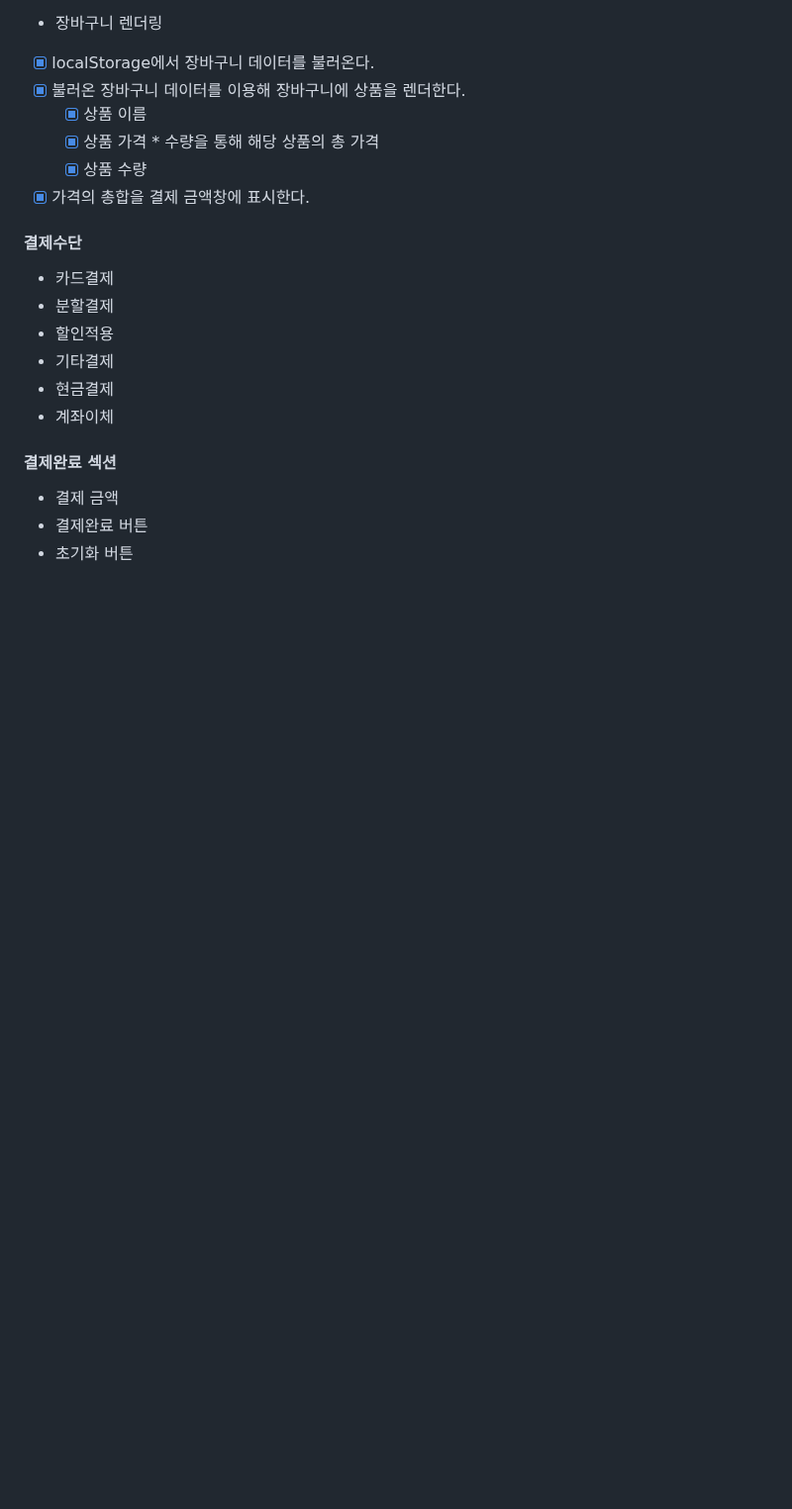
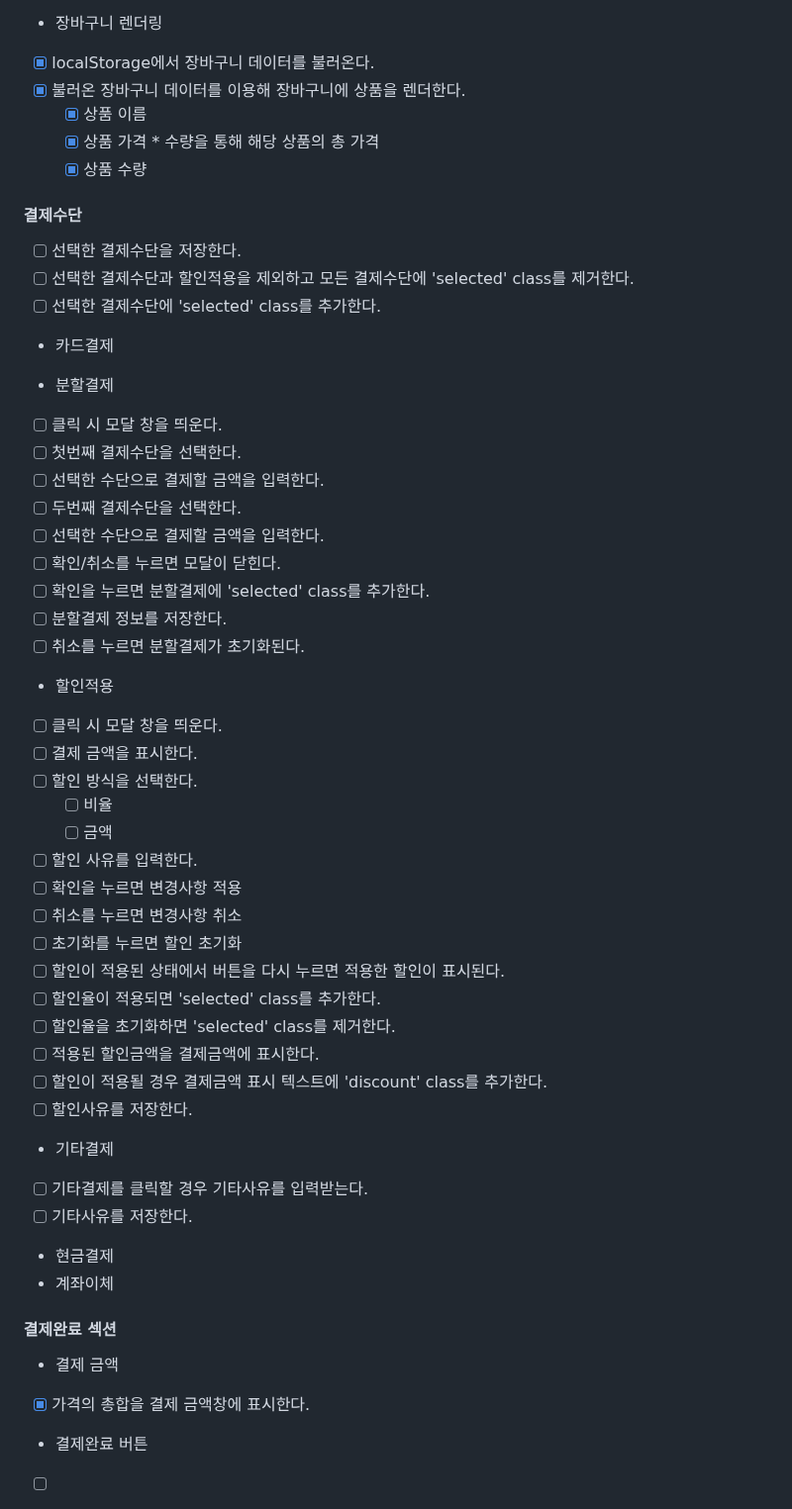
Before and after one commit to heonq/pos, a Markdown page: docs/README.md, the part around one of its changes. Shown at 99% size. GitHub-like rendering; blank space fills up the shorter version.

Commit message:
docs: README.md 업데이트
- 결제수단 선택기능 목록 작성
- 결제완료 기능 목록 작성
- 초기화 기능 목록 작성

```diff
--- a/docs/README.md
+++ b/docs/README.md
@@ -162,18 +162,53 @@
   - [x] 상품 이름
   - [x] 상품 가격 \* 수량을 통해 해당 상품의 총 가격
   - [x] 상품 수량
-- [x] 가격의 총합을 결제 금액창에 표시한다.
 
 #### 결제수단
 
+- [ ] 선택한 결제수단을 저장한다.
+- [ ] 선택한 결제수단과 할인적용을 제외하고 모든 결제수단에 'selected' class를 제거한다.
+- [ ] 선택한 결제수단에 'selected' class를 추가한다.
+
 - 카드결제
+
 - 분할결제
+- [ ] 클릭 시 모달 창을 띄운다.
+- [ ] 첫번째 결제수단을 선택한다.
+- [ ] 선택한 수단으로 결제할 금액을 입력한다.
+- [ ] 두번째 결제수단을 선택한다.
+- [ ] 선택한 수단으로 결제할 금액을 입력한다.
+- [ ] 확인/취소를 누르면 모달이 닫힌다.
+- [ ] 확인을 누르면 분할결제에 'selected' class를 추가한다.
+- [ ] 분할결제 정보를 저장한다.
+- [ ] 취소를 누르면 분할결제가 초기화된다.
+
 - 할인적용
+- [ ] 클릭 시 모달 창을 띄운다.
+- [ ] 결제 금액을 표시한다.
+- [ ] 할인 방식을 선택한다.
+  - [ ] 비율
+  - [ ] 금액
+- [ ] 할인 사유를 입력한다.
+- [ ] 확인을 누르면 변경사항 적용
+- [ ] 취소를 누르면 변경사항 취소
+- [ ] 초기화를 누르면 할인 초기화
+- [ ] 할인이 적용된 상태에서 버튼을 다시 누르면 적용한 할인이 표시된다.
+- [ ] 할인율이 적용되면 'selected' class를 추가한다.
+- [ ] 할인율을 초기화하면 'selected' class를 제거한다.
+- [ ] 적용된 할인금액을 결제금액에 표시한다.
+- [ ] 할인이 적용될 경우 결제금액 표시 텍스트에 'discount' class를 추가한다.
+- [ ] 할인사유를 저장한다.
+
 - 기타결제
+- [ ] 기타결제를 클릭할 경우 기타사유를 입력받는다.
+- [ ] 기타사유를 저장한다.
+
 - 현금결제
 - 계좌이체
 
 #### 결제완료 섹션
 
 - 결제 금액
+- [x] 가격의 총합을 결제 금액창에 표시한다.
+
 - 결제완료 버튼
```
Also changed, not shown: other parts of docs/README.md (+23 -0 lines).
